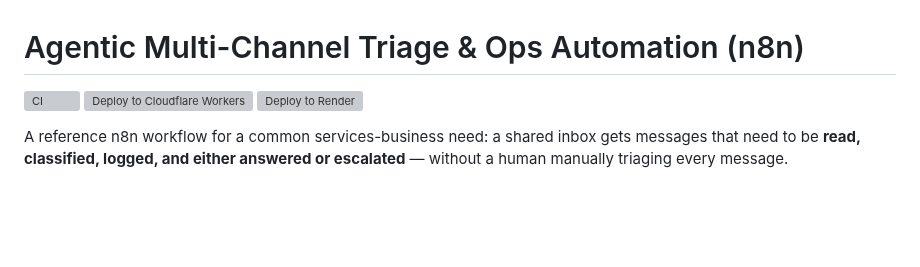
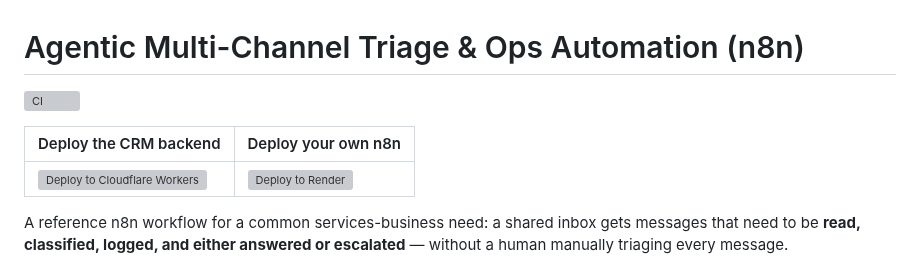
Before and after one commit to allocsys/n8n-agentic-ops, a Markdown page: README.md, the part around the change. GitHub-like rendering; blank space fills up the shorter version; grey boxes are pictures that could not be loaded.

Commit message:
docs: clean up badge layout - separate CI status from deploy buttons, put deploy buttons in a side-by-side table

```diff
--- a/README.md
+++ b/README.md
@@ -1,8 +1,10 @@
 # Agentic Multi-Channel Triage & Ops Automation (n8n)
 
 [![CI](https://github.com/allocsys/n8n-agentic-ops/actions/workflows/ci.yml/badge.svg)](https://github.com/allocsys/n8n-agentic-ops/actions/workflows/ci.yml)
-[![Deploy to Cloudflare Workers](https://deploy.workers.cloudflare.com/button)](https://deploy.workers.cloudflare.com/?url=https://github.com/allocsys/n8n-agentic-ops)
-[![Deploy to Render](https://render.com/images/deploy-to-render-button.svg)](https://render.com/deploy?repo=https://github.com/allocsys/n8n-agentic-ops)
+
+| Deploy the CRM backend | Deploy your own n8n |
+|---|---|
+| [![Deploy to Cloudflare Workers](https://deploy.workers.cloudflare.com/button)](https://deploy.workers.cloudflare.com/?url=https://github.com/allocsys/n8n-agentic-ops) | [![Deploy to Render](https://render.com/images/deploy-to-render-button.svg)](https://render.com/deploy?repo=https://github.com/allocsys/n8n-agentic-ops) |
 
 A reference n8n workflow for a common services-business need: a shared inbox
 gets messages that need to be **read, classified, logged, and either
```
